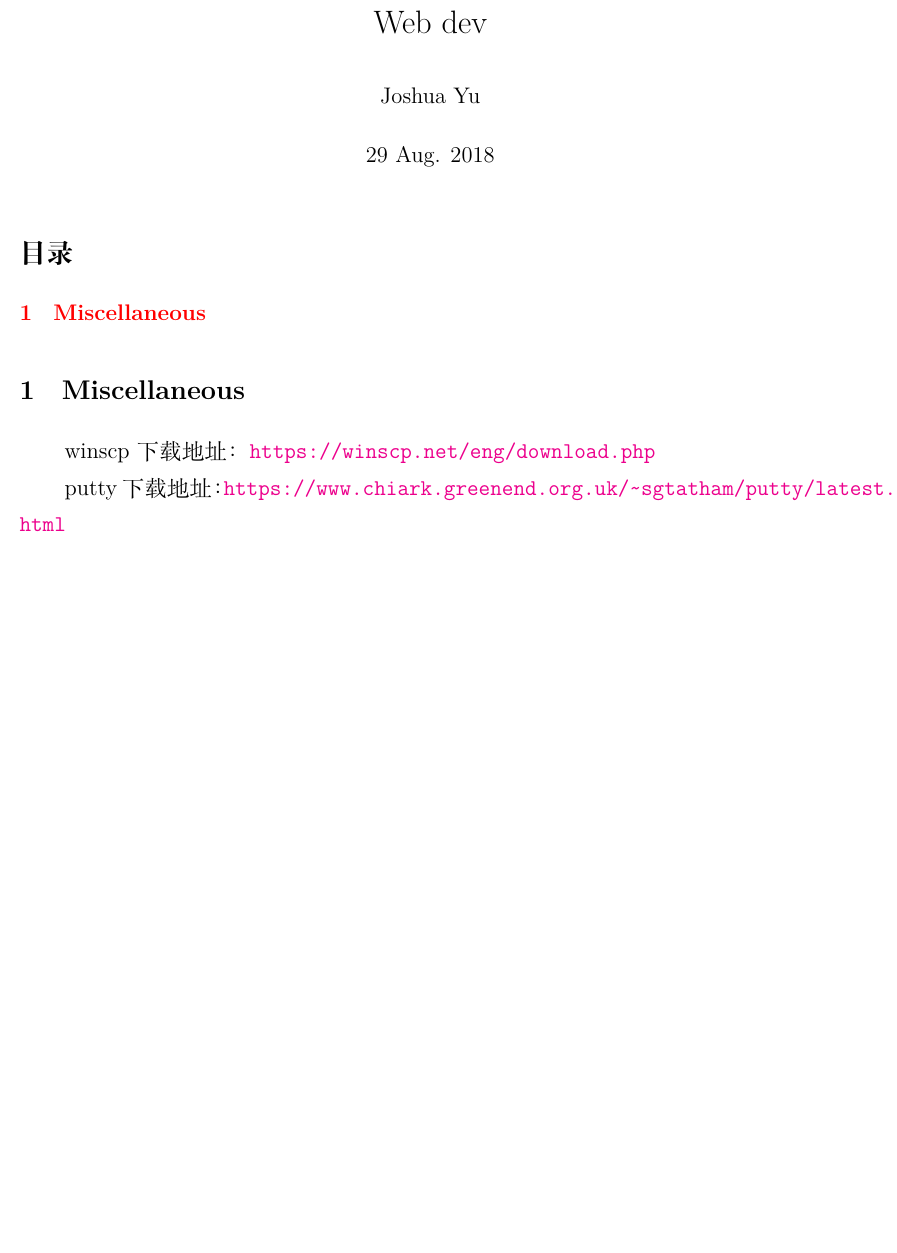
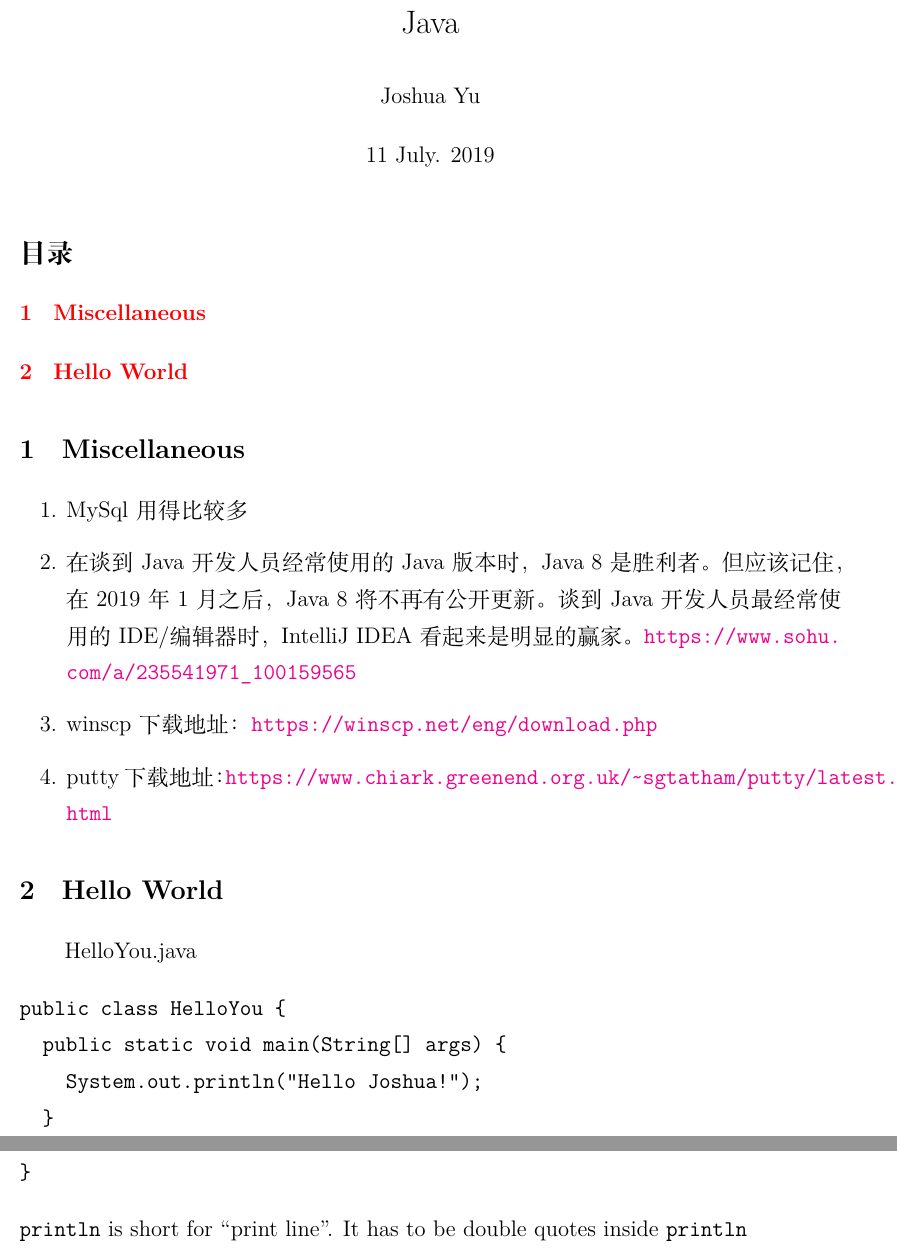
Before and after one commit to Jiapan-Yu/javanotes, a LaTeX document (java.tex): part of the page before the commit and two parts of pages 1 and 2 of 2 after it, the two joined at a grey line, cut at the place of the change, the shorter picture padded with empty space. Compiled offline with XeLaTeX.

Commit message:
add 'Hello World' section

```diff
--- a/java.tex
+++ b/java.tex
@@ -10,18 +10,42 @@
 \pagenumbering{gobble}
 
 \large
-\title{Web dev}
+\title{Java}
 \author{Joshua Yu}
-\date{29 Aug. 2018}
+\date{11 July. 2019}
 \maketitle
 \tableofcontents
 
 %\lipsum[1-5]
 
 \section{Miscellaneous}
-winscp下载地址：\url{https://winscp.net/eng/download.php}
 
-putty下载地址：\url{https://www.chiark.greenend.org.uk/~sgtatham/putty/latest.html}
+\begin{enumerate}
+\item MySql用得比较多
+
+\item 在谈到Java开发人员经常使用的Java版本时，Java 8是胜利者。但应该记住，在2019年1月之后，Java 8将不再有公开更新。谈到Java开发人员最经常使用的IDE/编辑器时，IntelliJ IDEA看起来是明显的赢家。 \url{https://www.sohu.com/a/235541971_100159565}
+
+\item winscp下载地址：\url{https://winscp.net/eng/download.php}
+
+\item putty下载地址：\url{https://www.chiark.greenend.org.uk/~sgtatham/putty/latest.html}
+
+\end{enumerate}
+
+\section{Hello World}
+HelloYou.java
+
+\begin{verbatim}
+public class HelloYou {
+  public static void main(String[] args) {
+    System.out.println("Hello Joshua!");
+  }
+}
+\end{verbatim}
+\verb|println| is short for ``print line''. It has to be double quotes inside \verb|println|
+
+
+
+
 
 
 \end{document}
```
